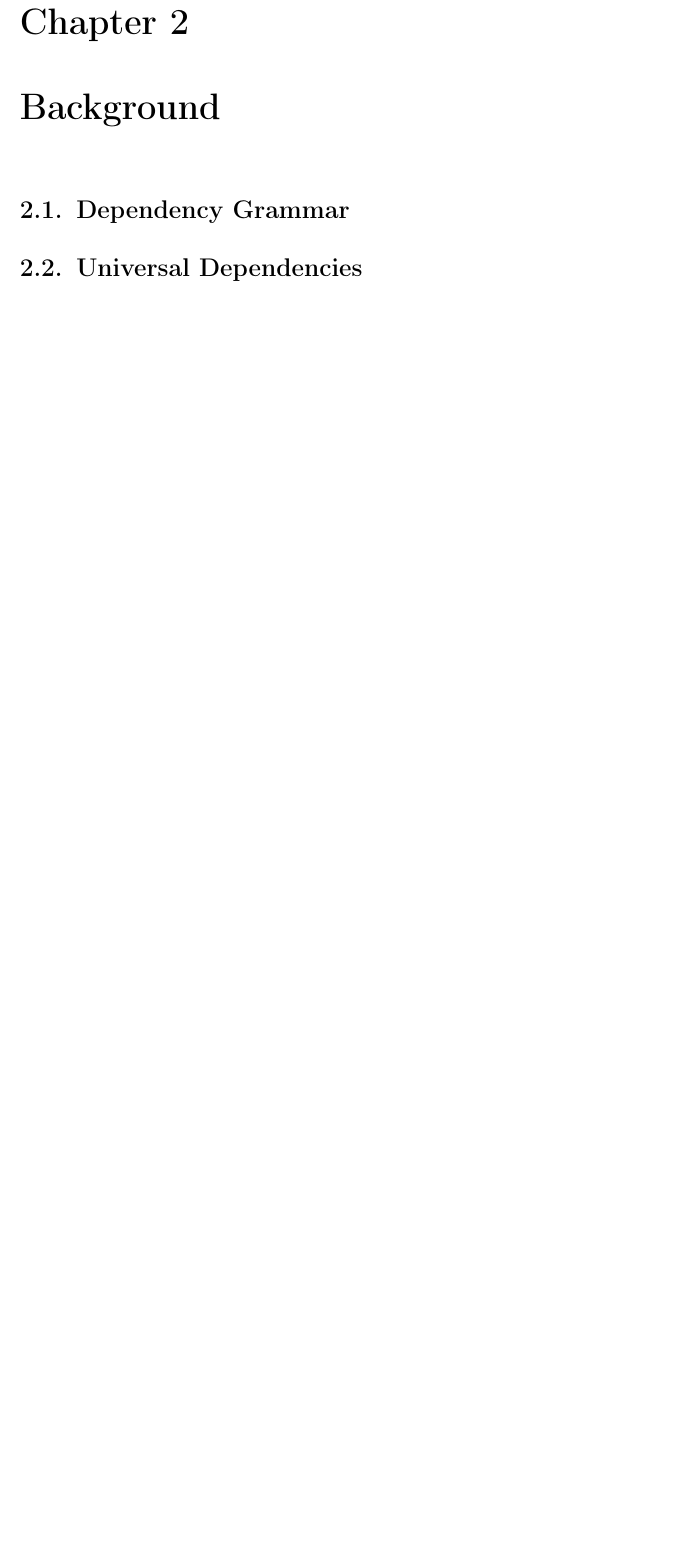
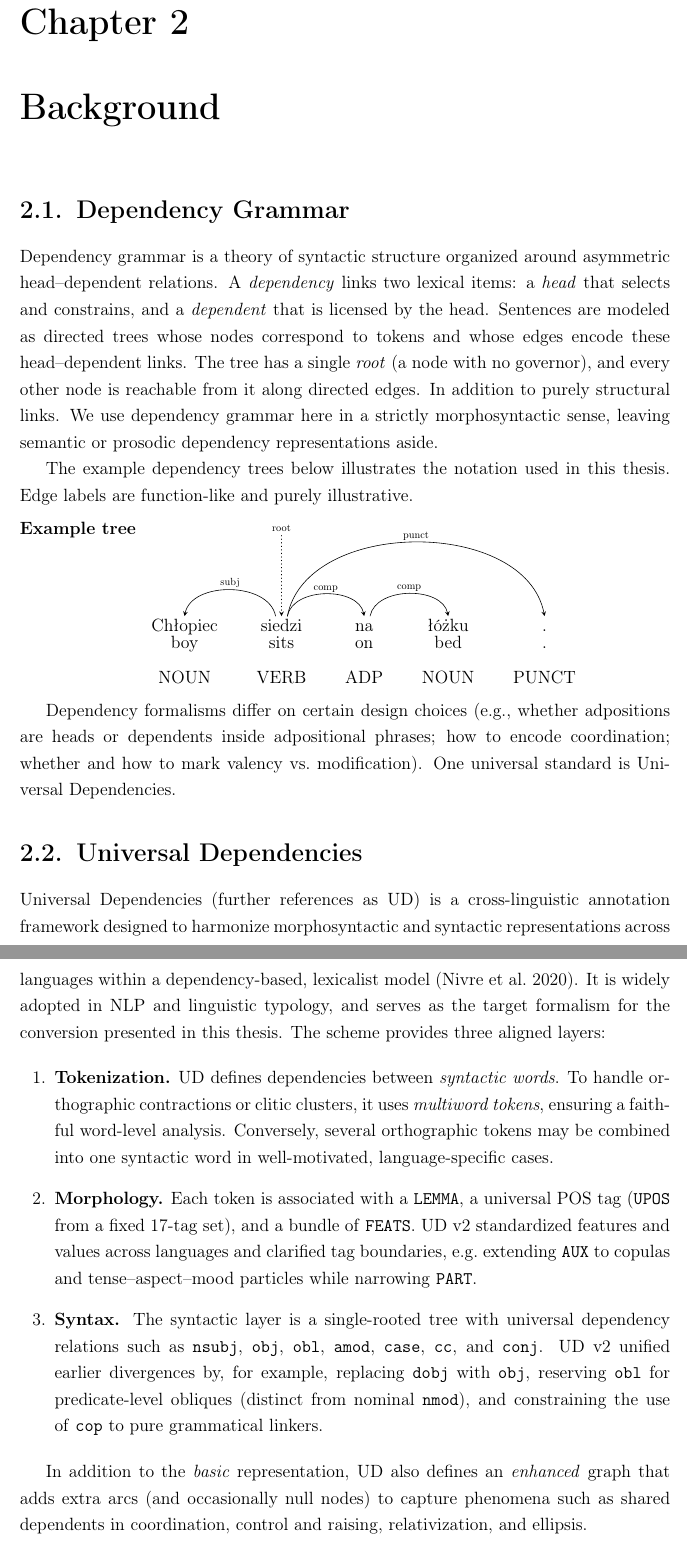
Before and after one commit to kvmilos/Masters, a LaTeX thesis (praca/main.tex, which reads praca/sections/background.tex): part of page 8 of 16 before the commit and two parts of pages 8 and 9 of 16 after it, the two joined at a grey line, cut so that both start at the same text, the shorter picture padded with empty space. Compiled offline with pdfLaTeX.

Commit message:
update background chapter

```diff
--- a/praca/sections/background.tex
+++ b/praca/sections/background.tex
@@ -3,4 +3,69 @@
 
 \section{Dependency Grammar}
 
+Dependency grammar is a~theory of~syntactic structure organized around~asymmetric
+head–dependent relations. A~\emph{dependency} links two lexical items: a~\emph{head} that selects and constrains, and
+a~\emph{dependent} that is licensed by~the head. Sentences are modeled as~directed trees whose nodes correspond to~tokens and whose
+edges encode these head–dependent links. The tree has a~single \emph{root} (a node with no governor), and every other node is
+reachable from~it along~directed edges. In~addition to~purely structural links. We~use dependency grammar here in~a~strictly
+morphosyntactic sense, leaving semantic or prosodic dependency representations aside.
+
+The example dependency trees below illustrates the notation used in~this thesis. Edge labels are function-like and purely illustrative.
+
+\medskip
+\noindent\textbf{Example tree}
+\begin{dependency}[theme=simple, baseline=6.8em, label style={font=\footnotesize}]
+  \begin{deptext}[column sep=1.8em]
+    Chłopiec \& siedzi \& na \& łóżku \& . \\
+    boy \& sits \& on \& bed \& . \\
+     \& \& \& \& \\
+    NOUN \& VERB \& ADP \& NOUN \& PUNCT \\
+  \end{deptext}
+  \deproot[edge style=dotted]{2}{root}
+  \depedge{2}{1}{subj}
+  \depedge{2}{3}{comp}
+  \depedge{3}{4}{comp}
+  \depedge{2}{5}{punct}
+\end{dependency}
+
+\medskip
+Dependency formalisms differ on~certain design choices (e.g., whether adpositions are heads or dependents inside adpositional phrases;
+how to~encode coordination; whether and how to~mark valency vs.~modification). One universal standard is~Universal Dependencies.
+
+
+
 \section{Universal Dependencies}
+
+Universal Dependencies (further references as UD) is a~cross-linguistic annotation framework designed to~harmonize
+morphosyntactic and syntactic representations across languages within a~dependency-based,
+lexicalist model \parencite{nivre-etal-2020-universal}. It is widely adopted in~NLP and linguistic typology, and
+serves as~the target formalism for~the conversion presented in this thesis.
+The scheme provides three aligned layers:
+
+\begin{enumerate}[leftmargin=2em]
+  \item \textbf{Tokenization.} UD defines dependencies between \emph{syntactic words}.
+        To handle orthographic contractions or clitic clusters, it uses
+        \emph{multiword tokens}, ensuring a~faithful word-level analysis.
+        Conversely, several orthographic tokens may be combined into one syntactic word
+        in~well-motivated, language-specific cases.
+  \item \textbf{Morphology.} Each token is associated with a~\texttt{LEMMA},
+        a~universal POS tag (\texttt{UPOS} from a~fixed 17-tag set),
+        and a~bundle of~\texttt{FEATS}.
+        UD~v2 standardized features and values across languages
+        and clarified tag boundaries, e.g.~extending \texttt{AUX} to~copulas and
+        tense–aspect–mood particles while narrowing \texttt{PART}.
+  \item \textbf{Syntax.} The syntactic layer is a~single-rooted tree with
+        universal dependency relations such as \texttt{nsubj}, \texttt{obj}, \texttt{obl},
+        \texttt{amod}, \texttt{case}, \texttt{cc}, and \texttt{conj}.
+        UD~v2 unified earlier divergences by, for example, replacing \texttt{dobj} with
+        \texttt{obj}, reserving \texttt{obl} for predicate-level obliques (distinct
+        from nominal \texttt{nmod}), and constraining the use of~\texttt{cop} to
+        pure grammatical linkers.
+\end{enumerate}
+
+In~addition to~the \emph{basic} representation, UD also defines an \emph{enhanced} graph
+that adds extra arcs (and occasionally null nodes) to capture phenomena such as
+shared dependents in~coordination, control and raising, relativization, and ellipsis.
+
+\paragraph{Format:}
+UD uses the CoNLL-U format, a~ten-column tabular specification with the fields:
@@ -6,0 +96 @@
+# text = Chłopiec siedzi na łóżku.
```
Also changed, not shown: praca/figs/korba_sources.pdf, praca/sections/background.tex (44 more changed lines).
